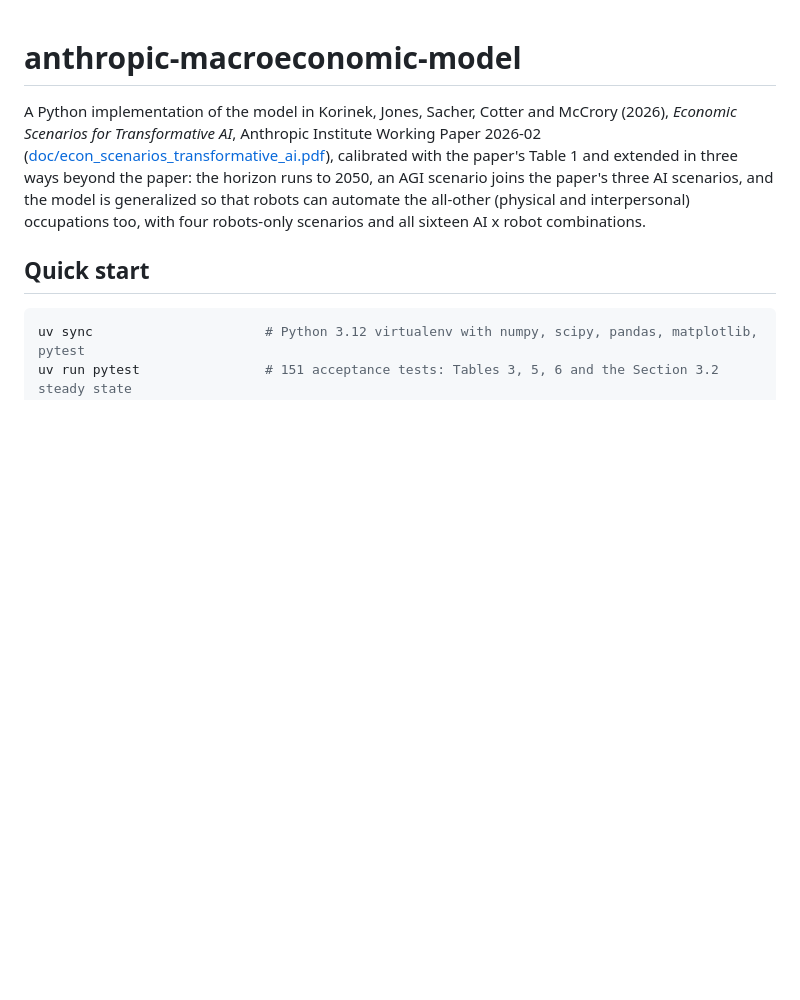
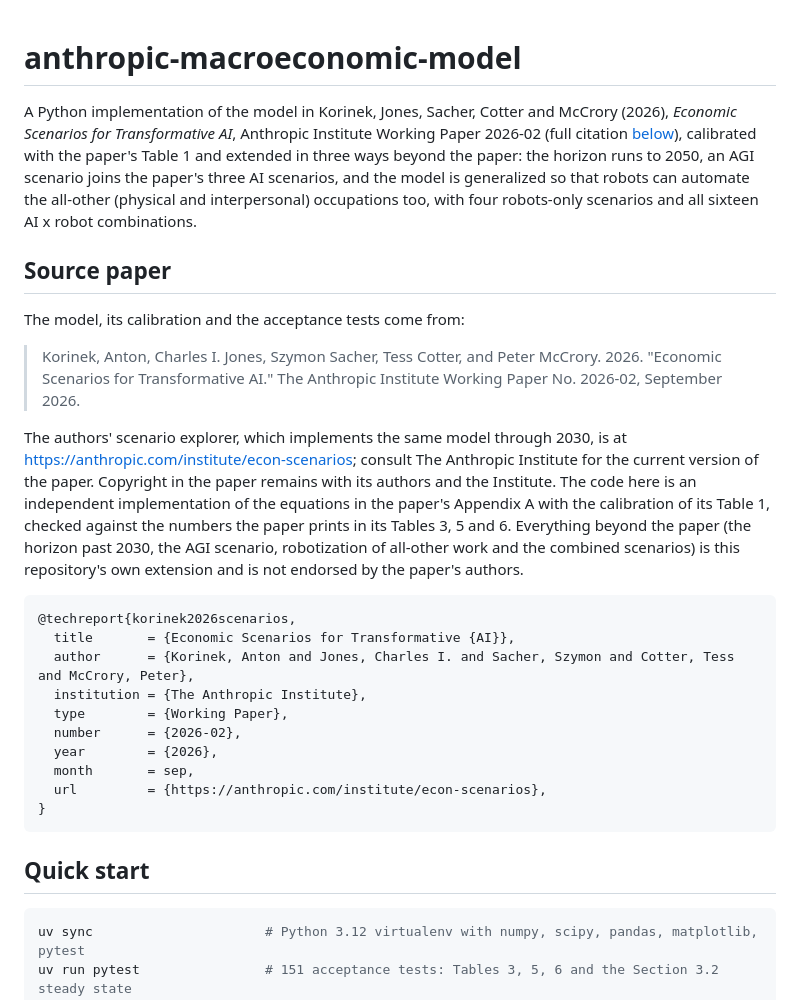
Before and after one commit to borislavmavrin/anthropic-macroeconomic-model, a Markdown page: README.md, the part around one of its changes. GitHub-like rendering; blank space fills up the shorter version.

````diff
--- a/README.md
+++ b/README.md
@@ -1,12 +1,41 @@
 # anthropic-macroeconomic-model
 
 A Python implementation of the model in Korinek, Jones, Sacher, Cotter and McCrory (2026),
-*Economic Scenarios for Transformative AI*, Anthropic Institute Working Paper 2026-02
-([doc/econ_scenarios_transformative_ai.pdf](doc/econ_scenarios_transformative_ai.pdf)),
-calibrated with the paper's Table 1 and extended in three ways beyond the paper: the horizon runs to
+*Economic Scenarios for Transformative AI*, Anthropic Institute Working Paper 2026-02 (full citation
+[below](#source-paper)), calibrated with the paper's Table 1 and extended in three ways beyond the paper: the horizon runs to
 2050, an AGI scenario joins the paper's three AI scenarios, and the model is generalized so that
 robots can automate the all-other (physical and interpersonal) occupations too, with four
 robots-only scenarios and all sixteen AI x robot combinations.
+
+## Source paper
+
+The model, its calibration and the acceptance tests come from:
+
+> Korinek, Anton, Charles I. Jones, Szymon Sacher, Tess Cotter, and Peter McCrory. 2026.
+> "Economic Scenarios for Transformative AI." The Anthropic Institute Working Paper No. 2026-02,
+> September 2026.
+
+The authors' scenario explorer, which implements the same model through 2030, is at
+<https://anthropic.com/institute/econ-scenarios>; consult The Anthropic Institute for the current
+version of the paper. Copyright in the paper remains with its authors and the Institute. The code
+here is an independent implementation of the equations in the paper's Appendix A with the
+calibration of its Table 1, checked against the numbers the paper prints in its Tables 3, 5 and 6.
+Everything beyond the paper (the horizon past 2030, the AGI scenario, robotization of all-other
+work and the combined scenarios) is this repository's own extension and is not endorsed by the
+paper's authors.
+
+```bibtex
+@techreport{korinek2026scenarios,
+  title       = {Economic Scenarios for Transformative {AI}},
+  author      = {Korinek, Anton and Jones, Charles I. and Sacher, Szymon and Cotter, Tess and McCrory, Peter},
+  institution = {The Anthropic Institute},
+  type        = {Working Paper},
+  number      = {2026-02},
+  year        = {2026},
+  month       = sep,
+  url         = {https://anthropic.com/institute/econ-scenarios},
+}
+```
 
 ## Quick start
 
````
Also changed, not shown: other parts of README.md (+50 -0 lines).
